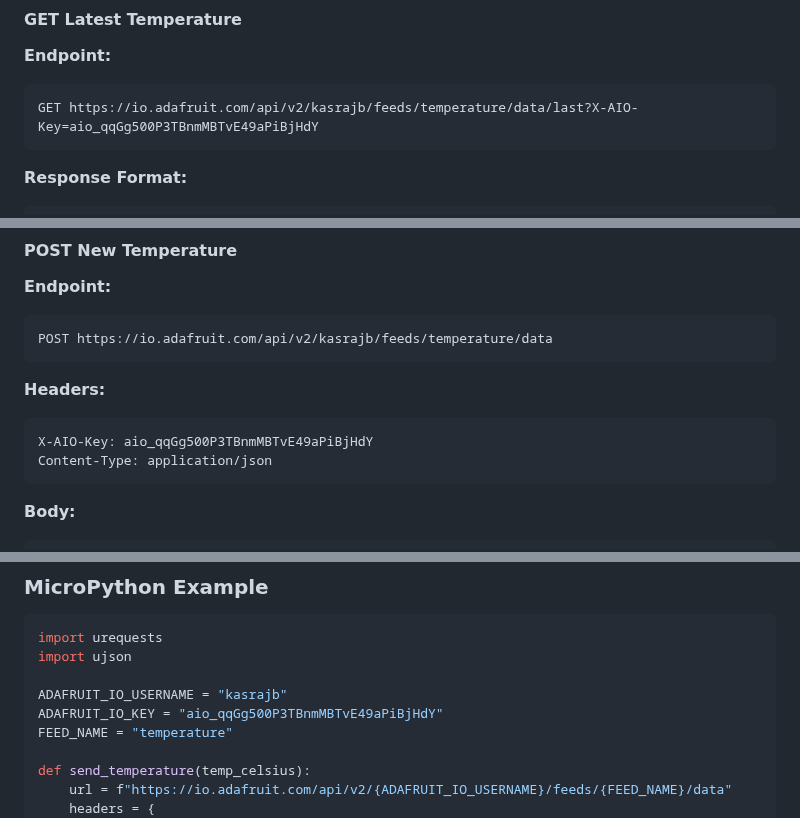
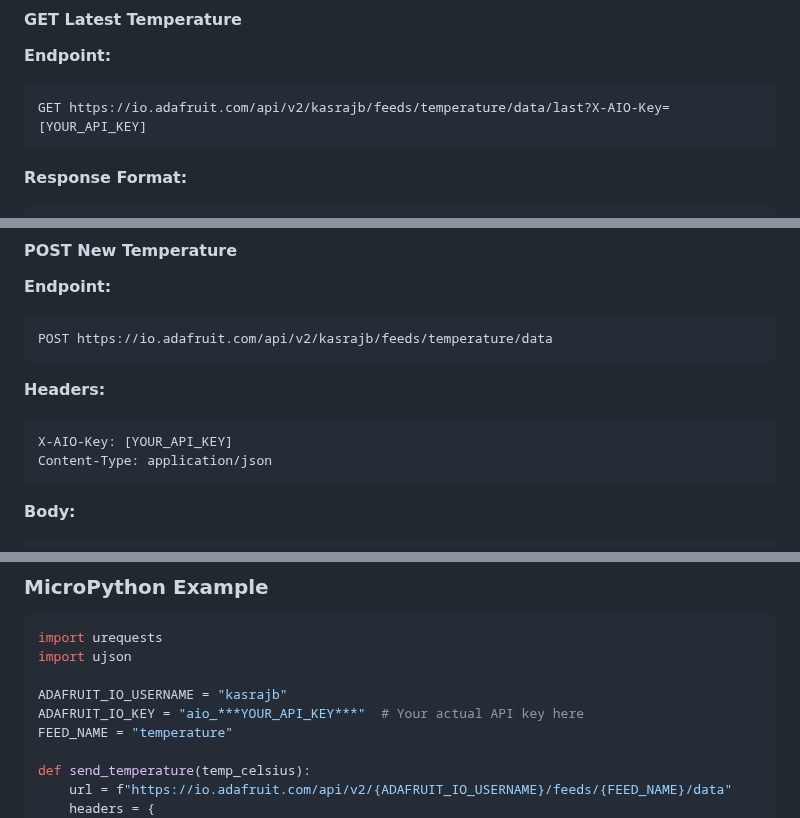
Before and after one commit to kasrajb/smart-pan-app, a Markdown page: ADAFRUIT_INTEGRATION_GUIDE.md, 3 parts joined by grey strips. Rendered like a GitHub page.

````diff
--- a/ADAFRUIT_INTEGRATION_GUIDE.md
+++ b/ADAFRUIT_INTEGRATION_GUIDE.md
@@ -388,7 +388,7 @@ console.log('Heating from', SmartPanApp.appState.currentTemp, 'to', SmartPanApp.
 #### GET Latest Temperature
 **Endpoint:**
 ```
-GET https://io.adafruit.com/api/v2/kasrajb/feeds/temperature/data/last?X-AIO-Key=aio_qqGg500P3TBnmMBTvE49aPiBjHdY
+GET https://io.adafruit.com/api/v2/kasrajb/feeds/temperature/data/last?X-AIO-Key=[YOUR_API_KEY]
 ```
 
 **Response Format:**
@@ -417,7 +417,7 @@ POST https://io.adafruit.com/api/v2/kasrajb/feeds/temperature/data
 
 **Headers:**
 ```
-X-AIO-Key: aio_qqGg500P3TBnmMBTvE49aPiBjHdY
+X-AIO-Key: [YOUR_API_KEY]
 Content-Type: application/json
 ```
 
@@ -480,7 +480,7 @@ import urequests
 import ujson
 
 ADAFRUIT_IO_USERNAME = "kasrajb"
-ADAFRUIT_IO_KEY = "aio_qqGg500P3TBnmMBTvE49aPiBjHdY"
+ADAFRUIT_IO_KEY = "aio_***YOUR_API_KEY***"  # Your actual API key here
 FEED_NAME = "temperature"
 
 def send_temperature(temp_celsius):
````
Also changed, not shown: other parts of ADAFRUIT_INTEGRATION_GUIDE.md (+3 -3 lines).
